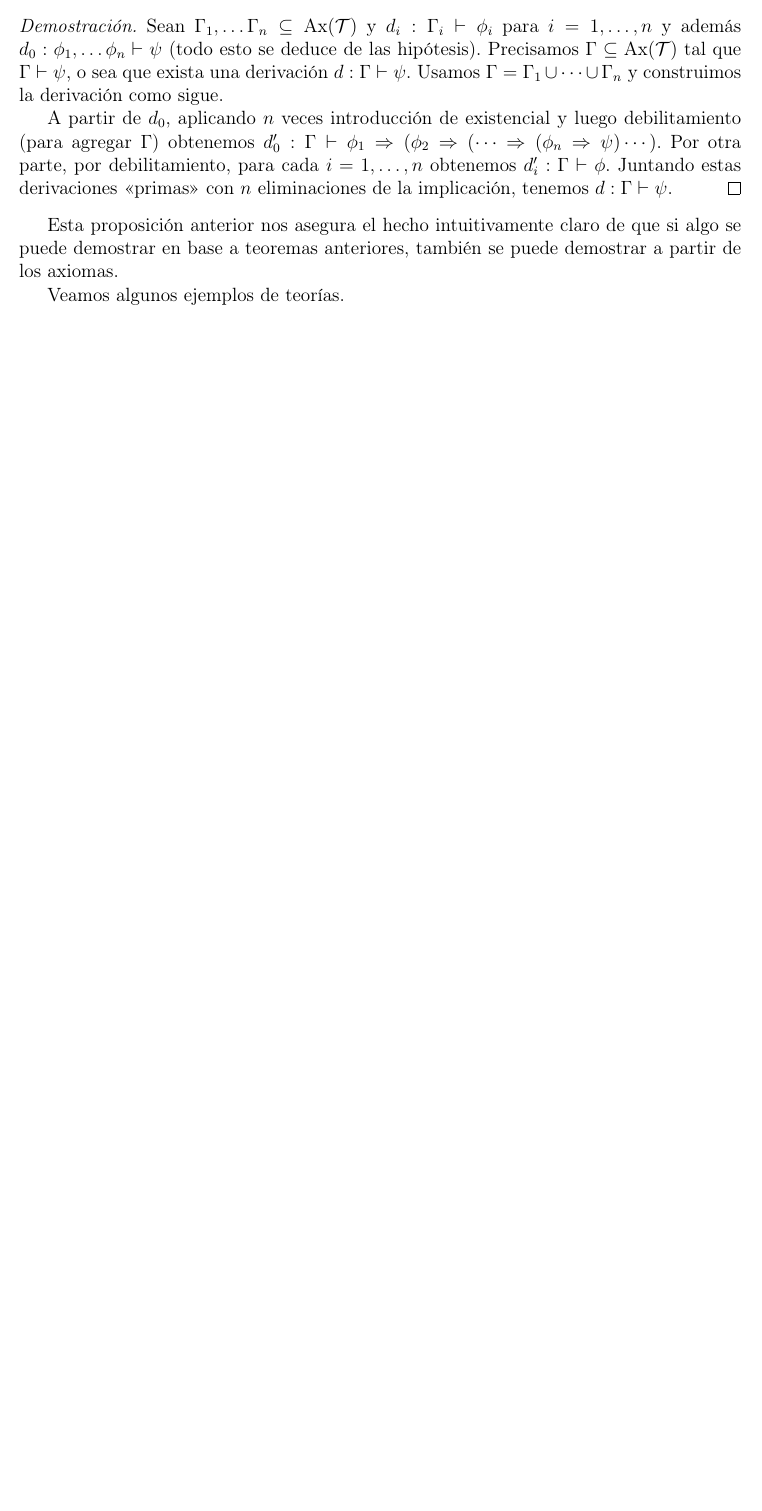
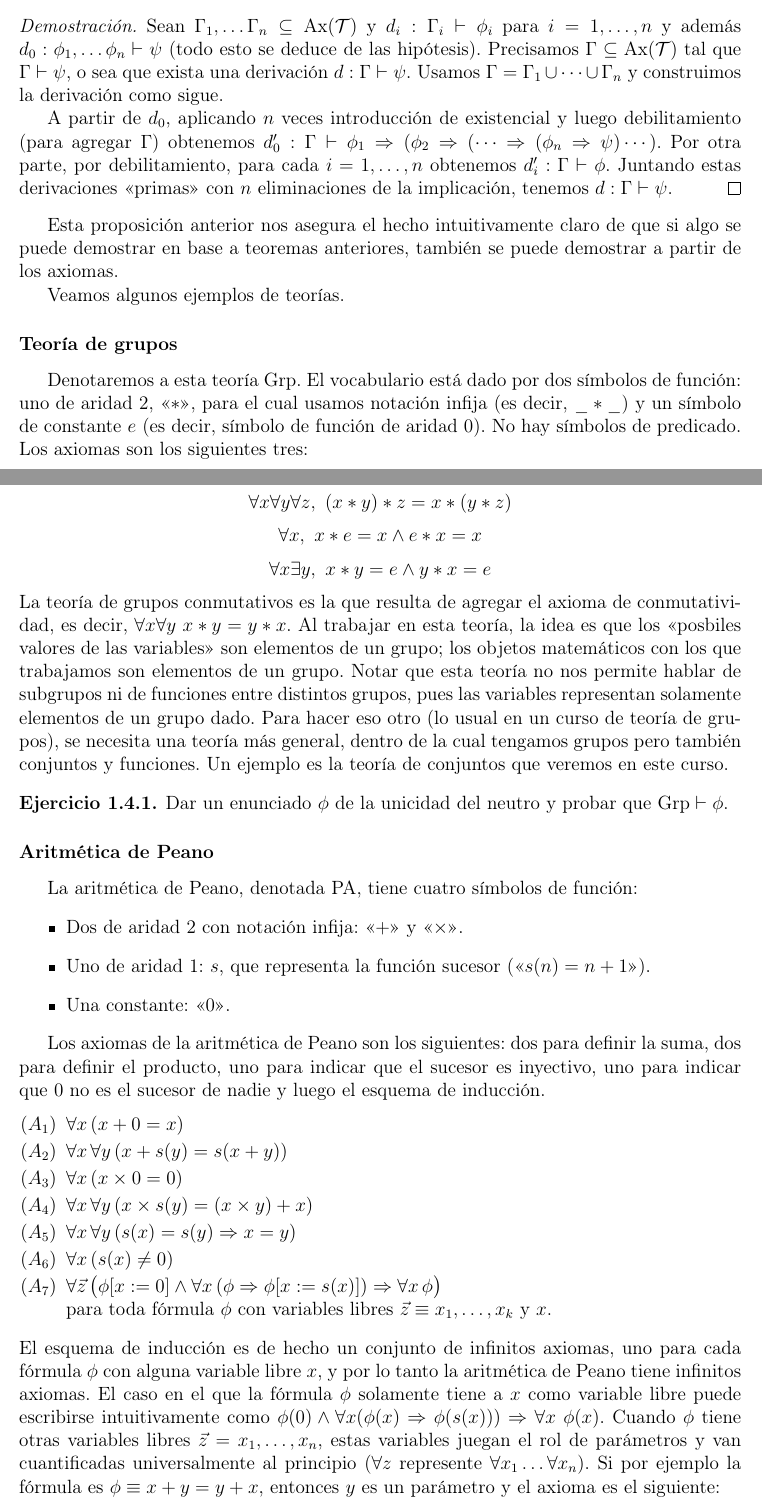
Before and after one commit to fcarballal/fundamentos-2025, a LaTeX document (notas.tex): part of page 26 of 26 before the commit and two parts of pages 26 and 27 of 28 after it, the two joined at a grey line, cut so that both start at the same text, the shorter picture padded with empty space. Compiled offline with pdfLaTeX.

Commit message:
Continuar con teorías

```diff
--- a/notas.tex
+++ b/notas.tex
@@ -892,3 +894,43 @@ Esta proposición anterior nos asegura el hecho intuitivamente claro de que si a
 
 Veamos algunos ejemplos de teorías.
 
+\subsubsection{Teoría de grupos}
+
+Denotaremos a esta teoría Grp. El vocabulario está dado por dos símbolos de función: uno de aridad 2, <<$*$>>, para el cual usamos notación infija (es decir, $\_*\_$) y un símbolo de constante~$e$ (es decir, símbolo de función de aridad 0). No hay símbolos de predicado. Los axiomas son los siguientes tres:
+\newpage
+$$\forall x\forall y\forall z,~(x*y)*z=x*(y*z)
+$$
+$$\forall x,~x*e=x\wedge e*x=x
+$$
+$$\forall x\exists y,~x*y=e\wedge y*x=e
+$$
+La teoría de grupos conmutativos es la que resulta de agregar el axioma de conmutatividad, es decir, $\forall x\forall y~x*y=y*x$. Al trabajar en esta teoría, la idea es que los <<posbiles valores de las variables>> son elementos de un grupo; los objetos matemáticos con los que trabajamos son elementos de un grupo. Notar que esta teoría no nos permite hablar de subgrupos ni de funciones entre distintos grupos, pues las variables representan solamente elementos de un grupo dado. Para hacer eso otro (lo usual en un curso de teoría de grupos), se necesita una teoría más general, dentro de la cual tengamos grupos pero también conjuntos y funciones. Un ejemplo es la teoría de conjuntos que veremos en este curso.
+
+\begin{ejercicio}
+	Dar un enunciado $\phi$ de la unicidad del neutro y probar que $\te{Grp}\vdash\phi$.
+\end{ejercicio}
+
+\subsubsection{Aritmética de Peano}
+
+La aritmética de Peano, denotada PA, tiene cuatro símbolos de función:
+\begin{itemize}
+	\item Dos de aridad 2 con notación infija: <<$+$>> y <<$\times$>>.
+	\item Uno de aridad 1: $s$, que representa la función sucesor (<<$s(n)=n+1$>>).
+	\item Una constante: <<$0$>>.
+\end{itemize}
+
+Los axiomas de la aritmética de Peano son los siguientes: dos para definir la suma, dos para definir el producto, uno para indicar que el sucesor es inyectivo, uno para indicar que $0$ no es el sucesor de nadie y luego el esquema de inducción.
+\begin{enumerate}\parskip-.5ex
+	\item[$(A_1)$] $\forall x\,(x+0=x)$
+	\item[$(A_2)$] $\forall x\,\forall y\,(x+s(y)=s(x+y))$
+	\item[$(A_3)$] $\forall x\,(x\times 0=0)$
+	\item[$(A_4)$] $\forall x\,\forall y\,(x\times s(y)=(x\times y)+x)$
+	\item[$(A_5)$] $\forall x\,\forall y\,(s(x)=s(y)\Ra x=y)$
+	\item[$(A_6)$] $\forall x\,(s(x)\neq 0)$
+	\item[$(A_7)$] $\forall\vec{z}\,\bigl(\phi[x:=0]\land
+	\forall x\,(\phi\Ra\phi[x:=s(x)])\Ra\forall x\,\phi\bigr)$\\
+	para toda fórmula $\phi$ con variables libres
+	$\vec{z}\equiv x_1,\ldots,x_k$ y~$x$.
+\end{enumerate}
+El esquema de inducción es de hecho un conjunto de infinitos axiomas, uno para cada fórmula $\phi$ con alguna variable libre $x$, y por lo tanto la aritmética de Peano tiene infinitos axiomas. El caso en el que la fórmula $\phi$ solamente tiene a $x$ como variable libre puede escribirse intuitivamente como $\phi(0)\wedge\forall x(\phi(x)\Ra\phi(s(x)))\Ra\forall x~\phi(x)$. Cuando $\phi$ tiene otras variables libres $\vec{z}=x_1,\dots,x_n$, estas variables juegan el rol de parámetros y van cuantificadas universalmente al principio ($\forall z$ represente $\forall x_1\dots\forall x_n$). Si por ejemplo la fórmula es $\phi\equiv x+y=y+x$, entonces $y$ es un parámetro y el axioma es el siguiente:
+$$\forall y~(0+y=y+0~\wedge~\forall x(x+y=y+x\Ra s(x)+y=y+s(x))~~\Ra~~\forall x~x+y=y+x)$$
```
Also changed, not shown: notas.tex (15 more changed lines).
